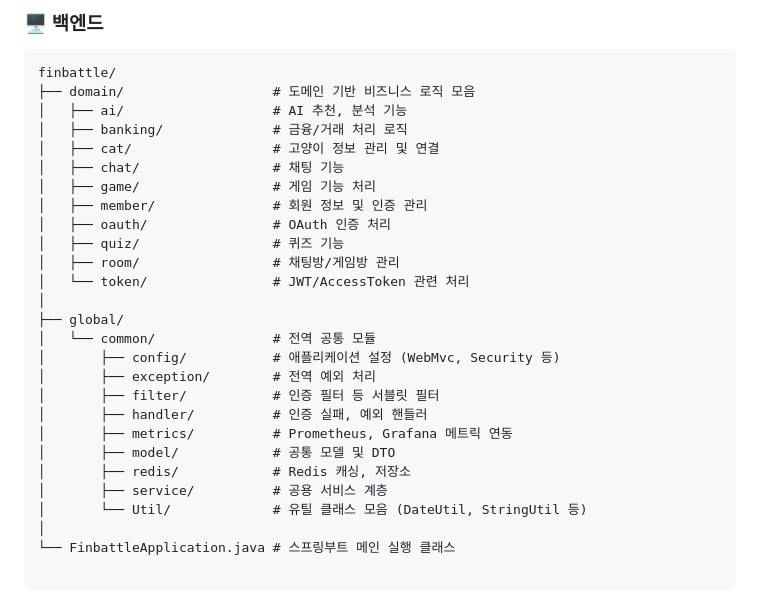
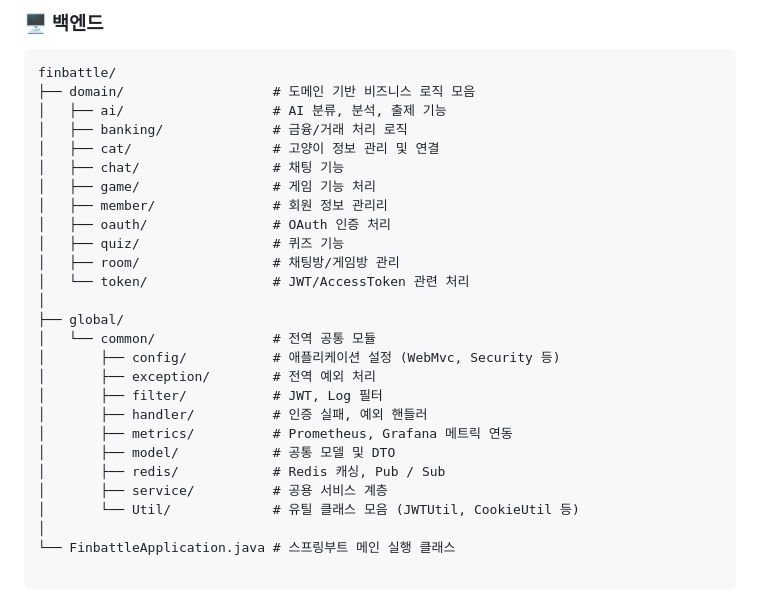
Before and after one commit to thegr8od/fin_catch, a Markdown page: README.md, the part around the change. GitHub-like rendering.

Commit message:
docs: Readme update

````diff
--- a/README.md
+++ b/README.md
@@ -143,12 +143,12 @@ frontend/
 ```
 finbattle/
 ├── domain/                   # 도메인 기반 비즈니스 로직 모음
-│   ├── ai/                   # AI 추천, 분석 기능
+│   ├── ai/                   # AI 분류, 분석, 출제 기능
 │   ├── banking/              # 금융/거래 처리 로직
 │   ├── cat/                  # 고양이 정보 관리 및 연결
 │   ├── chat/                 # 채팅 기능
 │   ├── game/                 # 게임 기능 처리
-│   ├── member/               # 회원 정보 및 인증 관리
+│   ├── member/               # 회원 정보 관리리
 │   ├── oauth/                # OAuth 인증 처리
 │   ├── quiz/                 # 퀴즈 기능
 │   ├── room/                 # 채팅방/게임방 관리
@@ -158,13 +158,13 @@ finbattle/
 │   └── common/               # 전역 공통 모듈
 │       ├── config/           # 애플리케이션 설정 (WebMvc, Security 등)
 │       ├── exception/        # 전역 예외 처리
-│       ├── filter/           # 인증 필터 등 서블릿 필터
+│       ├── filter/           # JWT, Log 필터
 │       ├── handler/          # 인증 실패, 예외 핸들러
 │       ├── metrics/          # Prometheus, Grafana 메트릭 연동
 │       ├── model/            # 공통 모델 및 DTO
-│       ├── redis/            # Redis 캐싱, 저장소
+│       ├── redis/            # Redis 캐싱, Pub / Sub
 │       ├── service/          # 공용 서비스 계층
-│       └── Util/             # 유틸 클래스 모음 (DateUtil, StringUtil 등)
+│       └── Util/             # 유틸 클래스 모음 (JWTUtil, CookieUtil 등)
 │
 └── FinbattleApplication.java # 스프링부트 메인 실행 클래스
 
````
